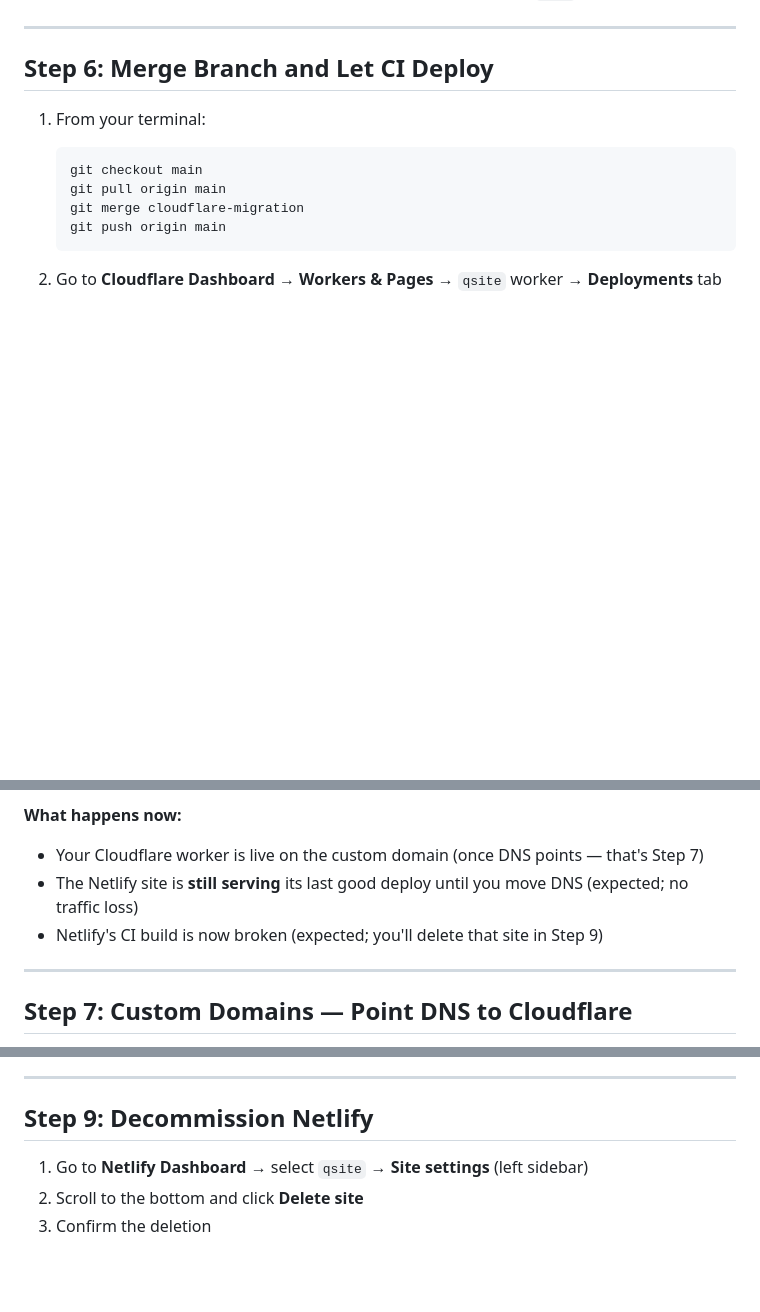
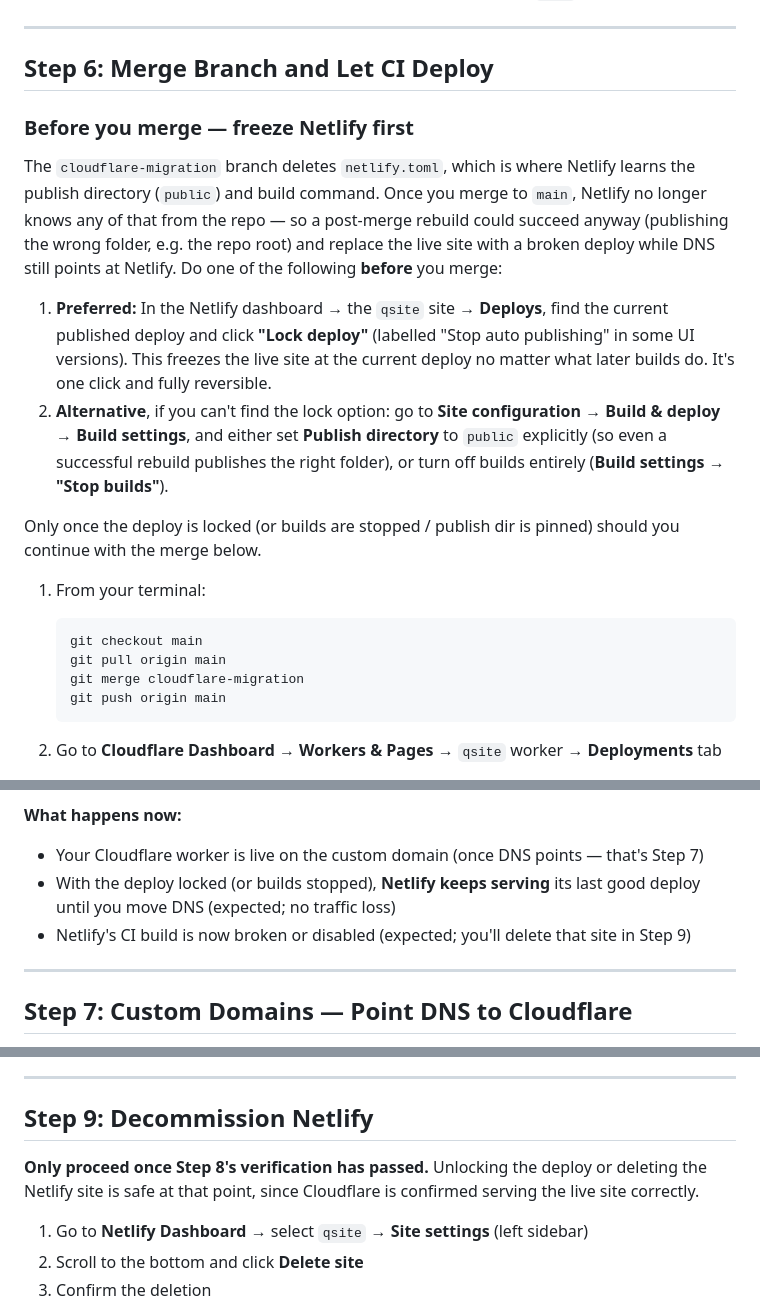
Before and after one commit to pyrus117/qsite, a Markdown page: docs/CLOUDFLARE_CUTOVER_RUNBOOK.md, 3 parts joined by grey strips. Rendered like a GitHub page; blank space fills up the shorter version.

Commit message:
docs(cloudflare): runbook — freeze Netlify deploys before merging to main

````diff
--- a/docs/CLOUDFLARE_CUTOVER_RUNBOOK.md
+++ b/docs/CLOUDFLARE_CUTOVER_RUNBOOK.md
@@ -169,6 +169,15 @@ Note what you see, then in a new Claude Code session:
 
 ## Step 6: Merge Branch and Let CI Deploy
 
+### Before you merge — freeze Netlify first
+
+The `cloudflare-migration` branch deletes `netlify.toml`, which is where Netlify learns the publish directory (`public`) and build command. Once you merge to `main`, Netlify no longer knows any of that from the repo — so a post-merge rebuild could succeed anyway (publishing the wrong folder, e.g. the repo root) and replace the live site with a broken deploy while DNS still points at Netlify. Do one of the following **before** you merge:
+
+1. **Preferred:** In the Netlify dashboard → the `qsite` site → **Deploys**, find the current published deploy and click **"Lock deploy"** (labelled "Stop auto publishing" in some UI versions). This freezes the live site at the current deploy no matter what later builds do. It's one click and fully reversible.
+2. **Alternative**, if you can't find the lock option: go to **Site configuration** → **Build & deploy** → **Build settings**, and either set **Publish directory** to `public` explicitly (so even a successful rebuild publishes the right folder), or turn off builds entirely (**Build settings** → **"Stop builds"**).
+
+Only once the deploy is locked (or builds are stopped / publish dir is pinned) should you continue with the merge below.
+
 1. From your terminal:
    ```bash
    git checkout main
@@ -183,8 +192,8 @@ Note what you see, then in a new Claude Code session:
 
 **What happens now:**
 - Your Cloudflare worker is live on the custom domain (once DNS points — that's Step 7)
-- The Netlify site is **still serving** its last good deploy until you move DNS (expected; no traffic loss)
-- Netlify's CI build is now broken (expected; you'll delete that site in Step 9)
+- With the deploy locked (or builds stopped), **Netlify keeps serving** its last good deploy until you move DNS (expected; no traffic loss)
+- Netlify's CI build is now broken or disabled (expected; you'll delete that site in Step 9)
 
 ---
 
@@ -292,6 +301,8 @@ Expected: One `Link:` header line containing three comma-separated preloads —
 
 ## Step 9: Decommission Netlify
 
+**Only proceed once Step 8's verification has passed.** Unlocking the deploy or deleting the Netlify site is safe at that point, since Cloudflare is confirmed serving the live site correctly.
+
 1. Go to **Netlify Dashboard** → select `qsite` → **Site settings** (left sidebar)
 2. Scroll to the bottom and click **Delete site**
 3. Confirm the deletion
````
